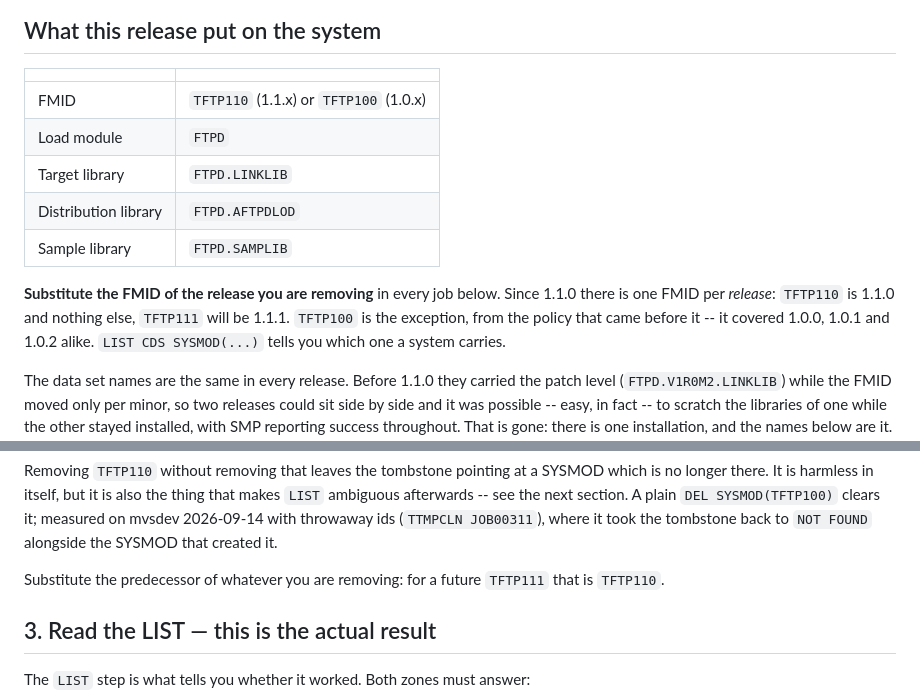
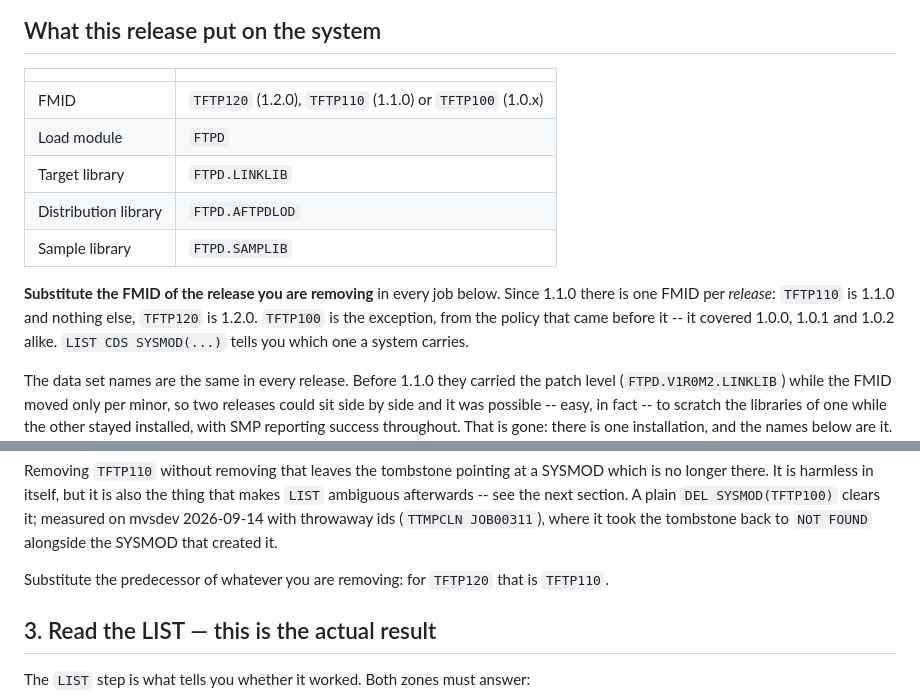
Before and after one commit to mvslovers/ftpd, a Markdown page: doc/uninstall.md, 2 parts joined by grey strips. Drawn GitHub-style.

```diff
--- a/doc/uninstall.md
+++ b/doc/uninstall.md
@@ -13,7 +13,7 @@ its FMID for a re-install.
 
 | | |
 |---|---|
-| FMID | `TFTP110` (1.1.x) or `TFTP100` (1.0.x) |
+| FMID | `TFTP120` (1.2.0), `TFTP110` (1.1.0) or `TFTP100` (1.0.x) |
 | Load module | `FTPD` |
 | Target library | `FTPD.LINKLIB` |
 | Distribution library | `FTPD.AFTPDLOD` |
@@ -21,7 +21,7 @@ its FMID for a re-install.
 
 **Substitute the FMID of the release you are removing** in every job below.
 Since 1.1.0 there is one FMID per *release*: `TFTP110` is 1.1.0 and nothing
-else, `TFTP111` will be 1.1.1. `TFTP100` is the exception, from the policy that
+else, `TFTP120` is 1.2.0. `TFTP100` is the exception, from the policy that
 came before it -- it covered 1.0.0, 1.0.1 and 1.0.2 alike. `LIST CDS
 SYSMOD(...)` tells you which one a system carries.
 
@@ -99,8 +99,8 @@ thing that makes `LIST` ambiguous afterwards -- see the next section. A plain
 ids (`TTMPCLN JOB00311`), where it took the tombstone back to `NOT FOUND`
 alongside the SYSMOD that created it.
 
-Substitute the predecessor of whatever you are removing: for a future
-`TFTP111` that is `TFTP110`.
+Substitute the predecessor of whatever you are removing: for `TFTP120` that
+is `TFTP110`.
 
 ## 3. Read the LIST — this is the actual result
 
```
Also changed, not shown: CLAUDE.md (+13 -11 lines), doc/installation.md (+3 -3 lines).
